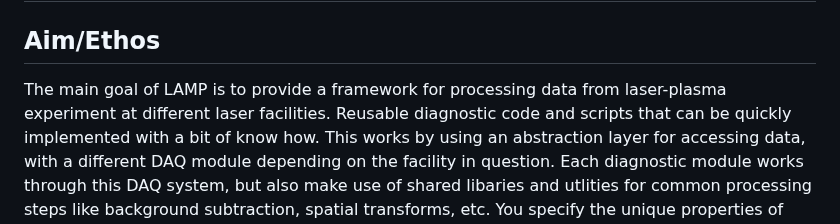
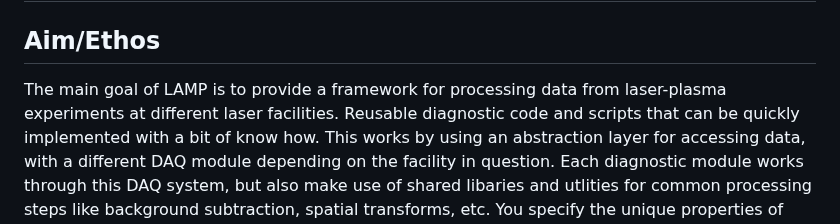
Before and after one commit to brendankettle/LAMP, a Markdown page: docs/UserGuide.md, the part around the change. GitHub-like rendering.

```diff
--- a/docs/UserGuide.md
+++ b/docs/UserGuide.md
@@ -2,7 +2,7 @@
 <!--- https://www.markdownguide.org/ --->
 
 ## Aim/Ethos
-The main goal of LAMP is to provide a framework for processing data from laser-plasma experiment at different laser facilities.
+The main goal of LAMP is to provide a framework for processing data from laser-plasma experiments at different laser facilities.
 Reusable diagnostic code and scripts that can be quickly implemented with a bit of know how.
 This works by using an abstraction layer for accessing data, with a different DAQ module depending on the facility in question.
 Each diagnostic module works through this DAQ system, but also make use of shared libaries and utlities for common processing steps like background subtraction, spatial transforms, etc.
```
